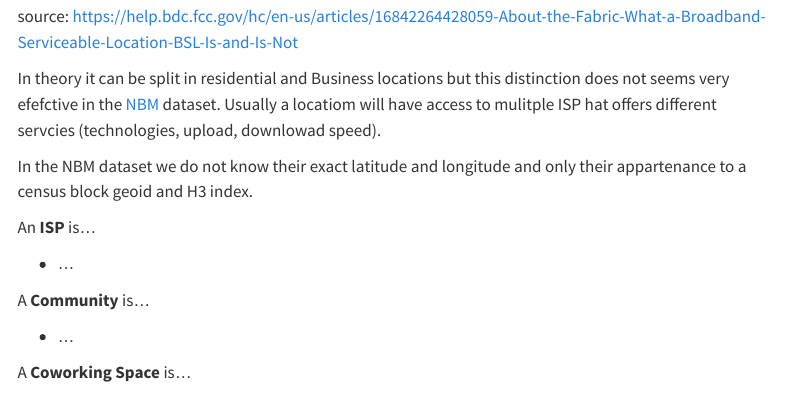
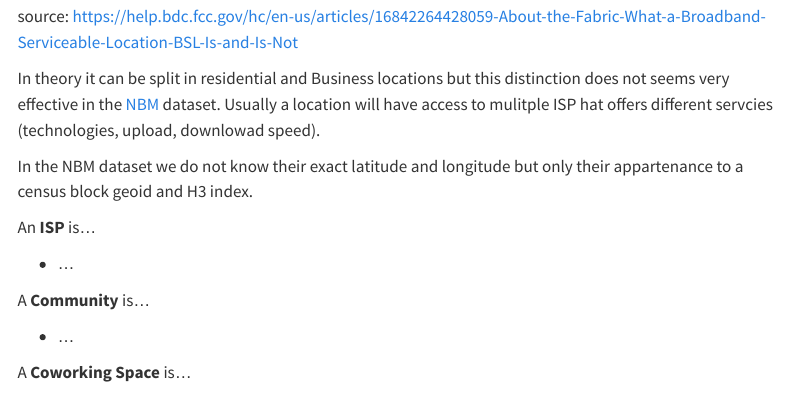
Before and after one commit to ruralinnovation/wiki, a Quarto document (CORI-Ontology.qmd): the page in a window 1100 px wide, from 700 px down. Rendered offline with R 4.5, knitr and Pandoc in place of Quarto, with nearby package versions; menus at the side of the page are left out.

Commit message:
Update CORI-Ontology.qmd
typos!

```diff
--- a/CORI-Ontology.qmd
+++ b/CORI-Ontology.qmd
@@ -33,9 +33,9 @@ A **Broadband Serviceable Location** (BSL) is
 
 source:  https://help.bdc.fcc.gov/hc/en-us/articles/16842264428059-About-the-Fabric-What-a-Broadband-Serviceable-Location-BSL-Is-and-Is-Not
 
-In theory it can be split in residential and Business locations but this distinction does not seems very efefctive in the [NBM](https://broadbandmap.fcc.gov/data-download/nationwide-data?version=jun2023) dataset. Usually a locatiom will have access to mulitple ISP hat offers different servcies (technologies, upload, downlowad speed).
+In theory it can be split in residential and Business locations but this distinction does not seems very effective in the [NBM](https://broadbandmap.fcc.gov/data-download/nationwide-data?version=jun2023) dataset. Usually a location will have access to mulitple ISP hat offers different servcies (technologies, upload, downlowad speed).
 
-In the NBM dataset we do not know their exact latitude and longitude and only their appartenance to a census block geoid and H3 index.
+In the NBM dataset we do not know their exact latitude and longitude but only their appartenance to a census block geoid and H3 index.
 
 
 
```
